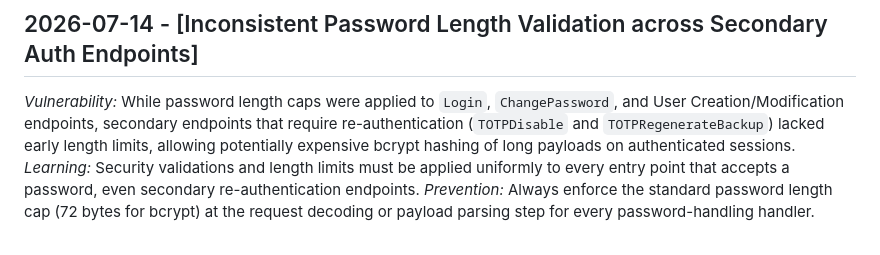
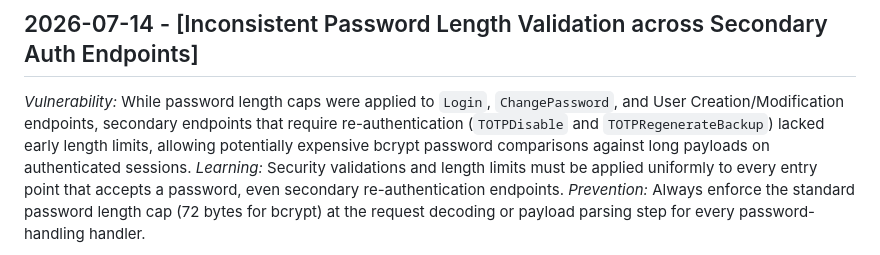
Before and after one commit to d0linger/Parkrr, a Markdown page: .jules/sentinel.md, the part around the change. GitHub-like rendering.

Commit message:
Correct sentinel log: TOTP handlers do bcrypt comparison, not hashing
The 2026-07-14 entry described the risk as "bcrypt hashing of long payloads",
but TOTPDisable/TOTPRegenerateBackup verify the supplied password against the
stored hash via Auth.Authenticate — a bcrypt comparison, not hashing. Reword
accordingly; the 72-byte cap and re-authentication context are unchanged.

Co-Authored-By: Claude Opus 4.8 <noreply@anthropic.com>

```diff
--- a/.jules/sentinel.md
+++ b/.jules/sentinel.md
@@ -19,6 +19,6 @@
 *Prevention:* Enforce strict maximum lengths on all authentication-related inputs (e.g., 100 chars for usernames, 72 bytes for passwords) before any processing or state lookup occurs.
 
 ## 2026-07-14 - [Inconsistent Password Length Validation across Secondary Auth Endpoints]
-*Vulnerability:* While password length caps were applied to `Login`, `ChangePassword`, and User Creation/Modification endpoints, secondary endpoints that require re-authentication (`TOTPDisable` and `TOTPRegenerateBackup`) lacked early length limits, allowing potentially expensive bcrypt hashing of long payloads on authenticated sessions.
+*Vulnerability:* While password length caps were applied to `Login`, `ChangePassword`, and User Creation/Modification endpoints, secondary endpoints that require re-authentication (`TOTPDisable` and `TOTPRegenerateBackup`) lacked early length limits, allowing potentially expensive bcrypt password comparisons against long payloads on authenticated sessions.
 *Learning:* Security validations and length limits must be applied uniformly to every entry point that accepts a password, even secondary re-authentication endpoints.
 *Prevention:* Always enforce the standard password length cap (72 bytes for bcrypt) at the request decoding or payload parsing step for every password-handling handler.
```
